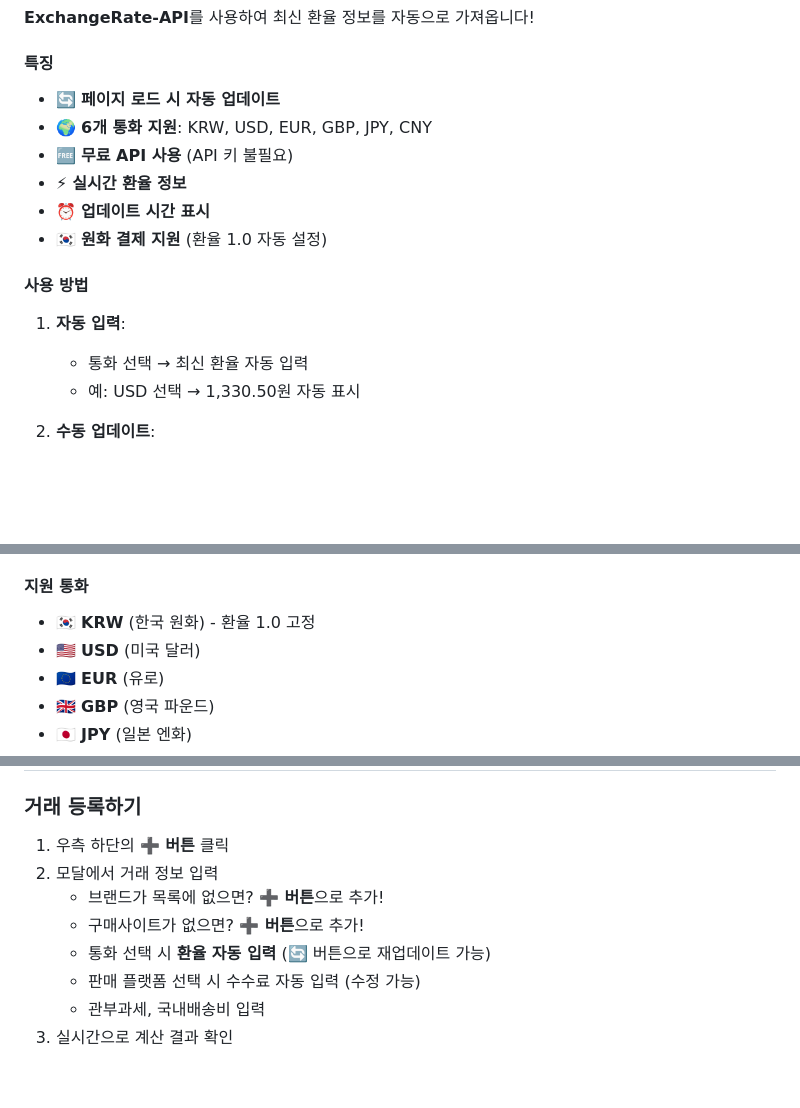
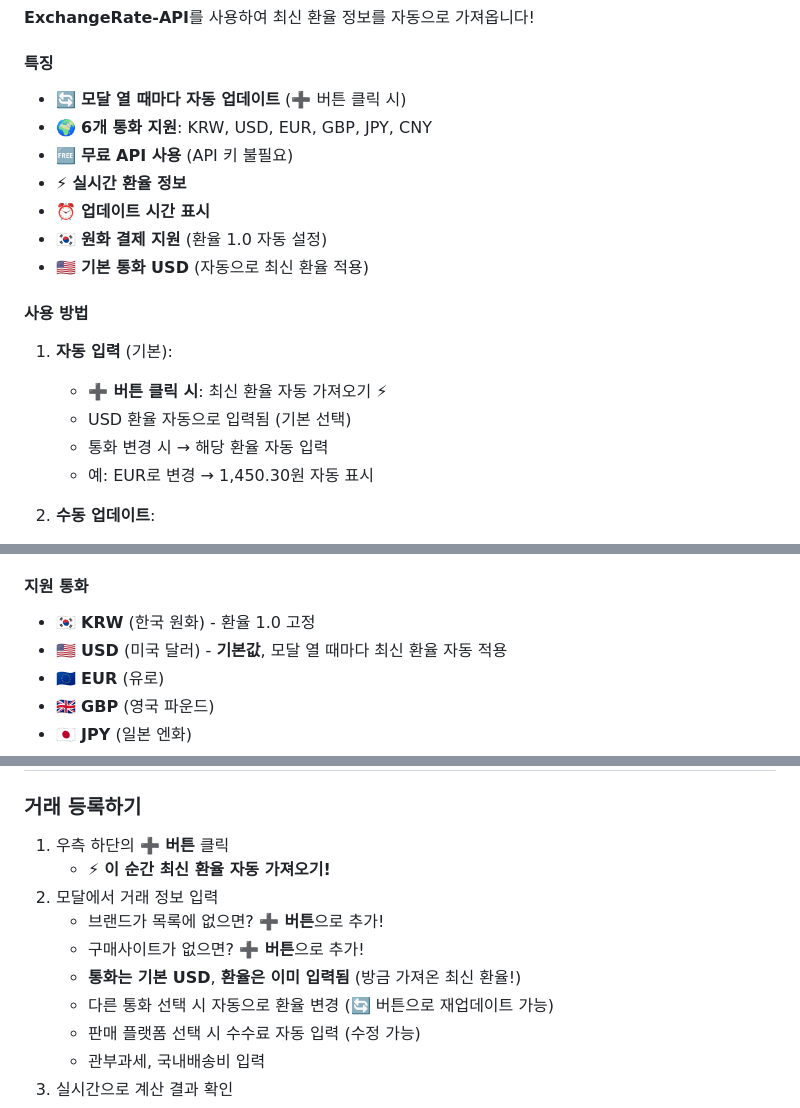
Before and after one commit to PeacenPark/sell, a Markdown page: README.md, 3 parts joined by grey strips. Drawn GitHub-style; blank space fills up the shorter version.

```diff
--- a/README.md
+++ b/README.md
@@ -138,18 +138,21 @@ const firebaseConfig = {
 **ExchangeRate-API**를 사용하여 최신 환율 정보를 자동으로 가져옵니다!
 
 #### 특징
-- 🔄 **페이지 로드 시 자동 업데이트**
+- 🔄 **모달 열 때마다 자동 업데이트** (➕ 버튼 클릭 시)
 - 🌍 **6개 통화 지원**: KRW, USD, EUR, GBP, JPY, CNY
 - 🆓 **무료 API 사용** (API 키 불필요)
 - ⚡ **실시간 환율 정보**
 - ⏰ **업데이트 시간 표시**
 - 🇰🇷 **원화 결제 지원** (환율 1.0 자동 설정)
+- 🇺🇸 **기본 통화 USD** (자동으로 최신 환율 적용)
 
 #### 사용 방법
 
-1. **자동 입력**:
-   - 통화 선택 → 최신 환율 자동 입력
-   - 예: USD 선택 → 1,330.50원 자동 표시
+1. **자동 입력** (기본):
+   - **➕ 버튼 클릭 시**: 최신 환율 자동 가져오기 ⚡
+   - USD 환율 자동으로 입력됨 (기본 선택)
+   - 통화 변경 시 → 해당 환율 자동 입력
+   - 예: EUR로 변경 → 1,450.30원 자동 표시
 
 2. **수동 업데이트**:
    - 환율 필드 옆 🔄 버튼 클릭
@@ -166,7 +169,7 @@ const firebaseConfig = {
 
 #### 지원 통화
 - 🇰🇷 **KRW** (한국 원화) - 환율 1.0 고정
-- 🇺🇸 **USD** (미국 달러)
+- 🇺🇸 **USD** (미국 달러) - **기본값**, 모달 열 때마다 최신 환율 자동 적용
 - 🇪🇺 **EUR** (유로)
 - 🇬🇧 **GBP** (영국 파운드)
 - 🇯🇵 **JPY** (일본 엔화)
@@ -182,10 +185,12 @@ const firebaseConfig = {
 
 ### 거래 등록하기
 1. 우측 하단의 **➕ 버튼** 클릭
+   - ⚡ **이 순간 최신 환율 자동 가져오기!**
 2. 모달에서 거래 정보 입력
    - 브랜드가 목록에 없으면? **➕ 버튼**으로 추가!
    - 구매사이트가 없으면? **➕ 버튼**으로 추가!
-   - 통화 선택 시 **환율 자동 입력** (🔄 버튼으로 재업데이트 가능)
+   - **통화는 기본 USD**, **환율은 이미 입력됨** (방금 가져온 최신 환율!)
+   - 다른 통화 선택 시 자동으로 환율 변경 (🔄 버튼으로 재업데이트 가능)
    - 판매 플랫폼 선택 시 수수료 자동 입력 (수정 가능)
    - 관부과세, 국내배송비 입력
 3. 실시간으로 계산 결과 확인
```
